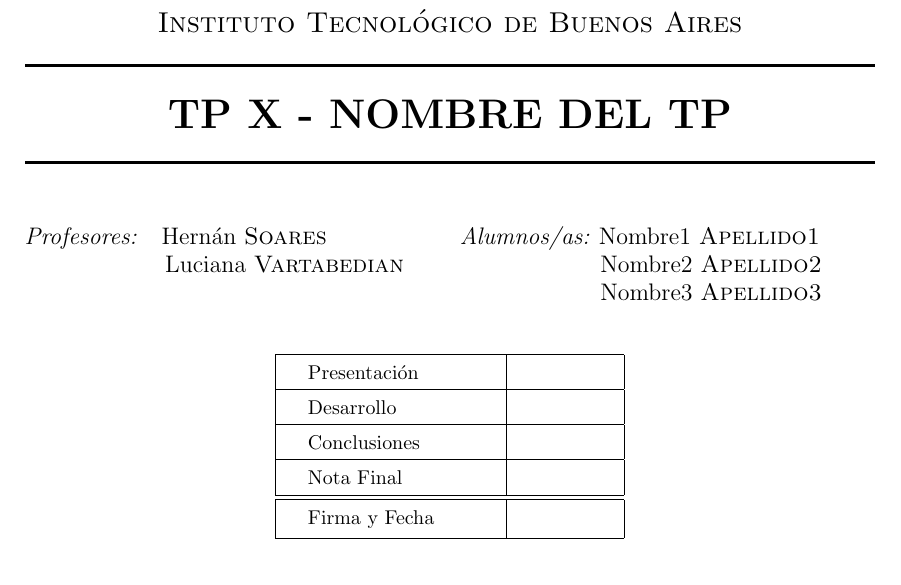
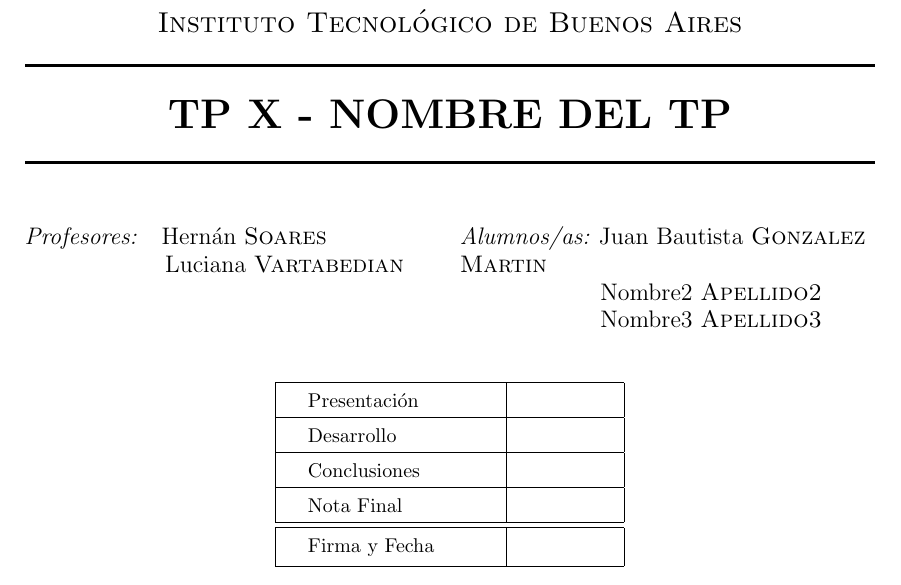
Before and after one commit to Juangonz952/Instrumentacion-Biomedica-1, a LaTeX document (Informe - Pautas_.tex): part of page 1 of 2, cut so that both start at the same text. Compiled offline with pdfLaTeX.

Commit message:
agregado apellido

```diff
--- a/Informe - Pautas_.tex
+++ b/Informe - Pautas_.tex
@@ -67,7 +67,7 @@
 {\raggedright{}
 \large
 %\newline
-\emph{Alumnos/as:}\  Nombre1  \textsc{Apellido1} \\
+\emph{Alumnos/as:}\  Juan Bautista  \textsc{Gonzalez Martin} \\
 \ \ \ \ \ \ \ \ \ \ \ \ \ \ \ \ \ \ Nombre2  \textsc{Apellido2}\\
 \  \ \ \ \ \ \ \ \ \ \ \ \ \ \ \ \ \ Nombre3  \textsc{Apellido3}\\
 %\ \ \ \ \ \ \ \ \ \ \ \ \ \ \ Lisa \textsc{Simpson} \\
```
Also changed, not shown: Informe - Pautas_.pdf, Informe - Pautas_.tex (1 more changed lines).
